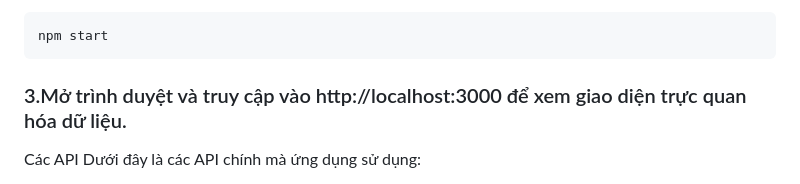
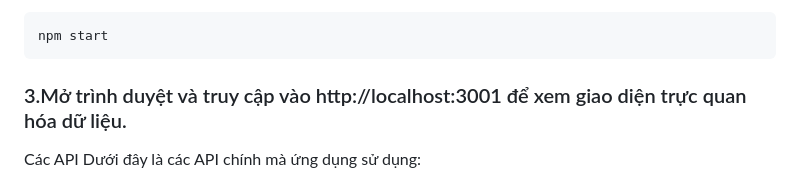
Before and after one commit to fwxret/sales-data-visualization, a Markdown page: README.md, the part around the change. Rendered like a GitHub page.

````diff
--- a/README.md
+++ b/README.md
@@ -50,7 +50,7 @@ Chạy server:
 npm start
 ```
 
-### 3.Mở trình duyệt và truy cập vào http://localhost:3000 để xem giao diện trực quan hóa dữ liệu.
+### 3.Mở trình duyệt và truy cập vào http://localhost:3001 để xem giao diện trực quan hóa dữ liệu.
 Các API
 Dưới đây là các API chính mà ứng dụng sử dụng:
 
````
